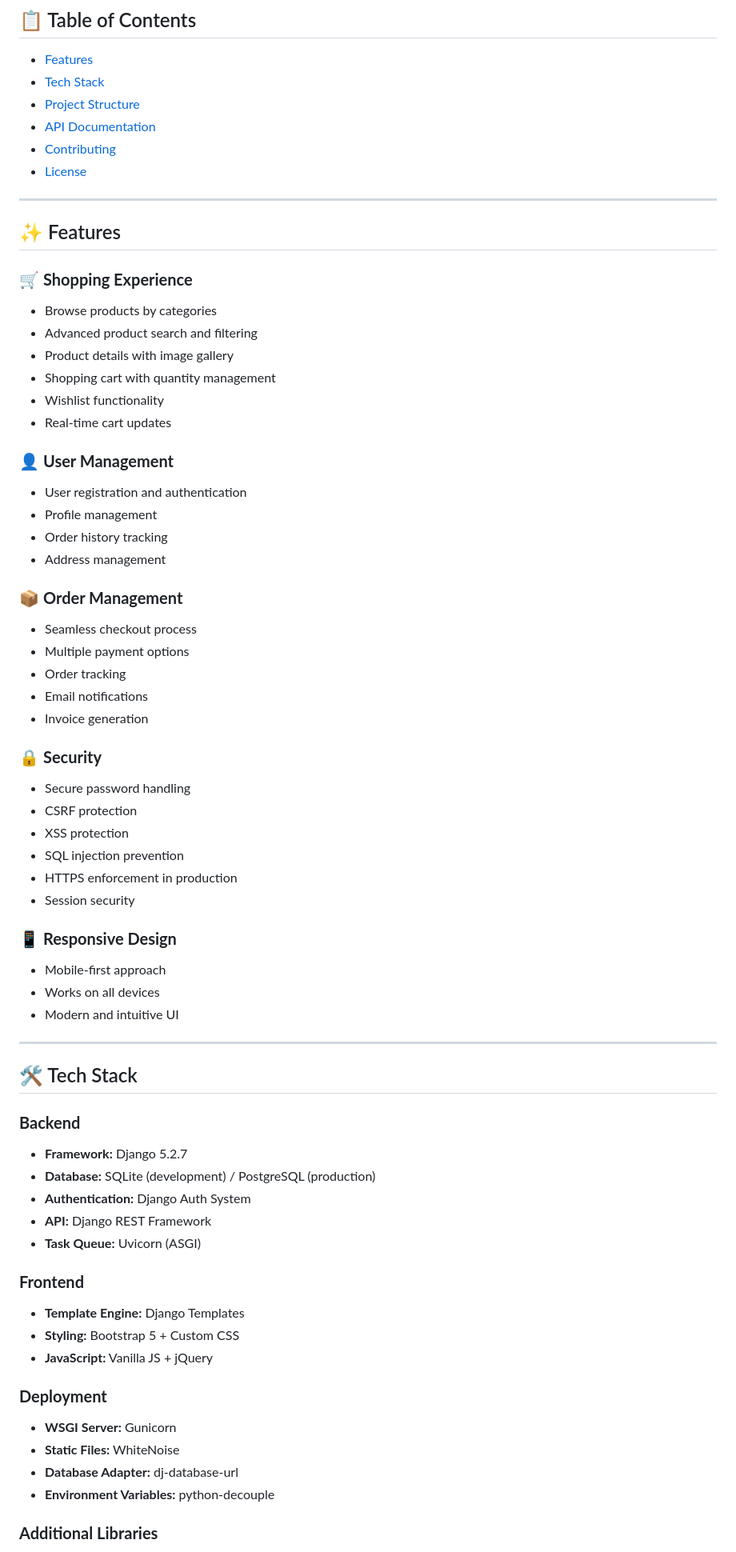
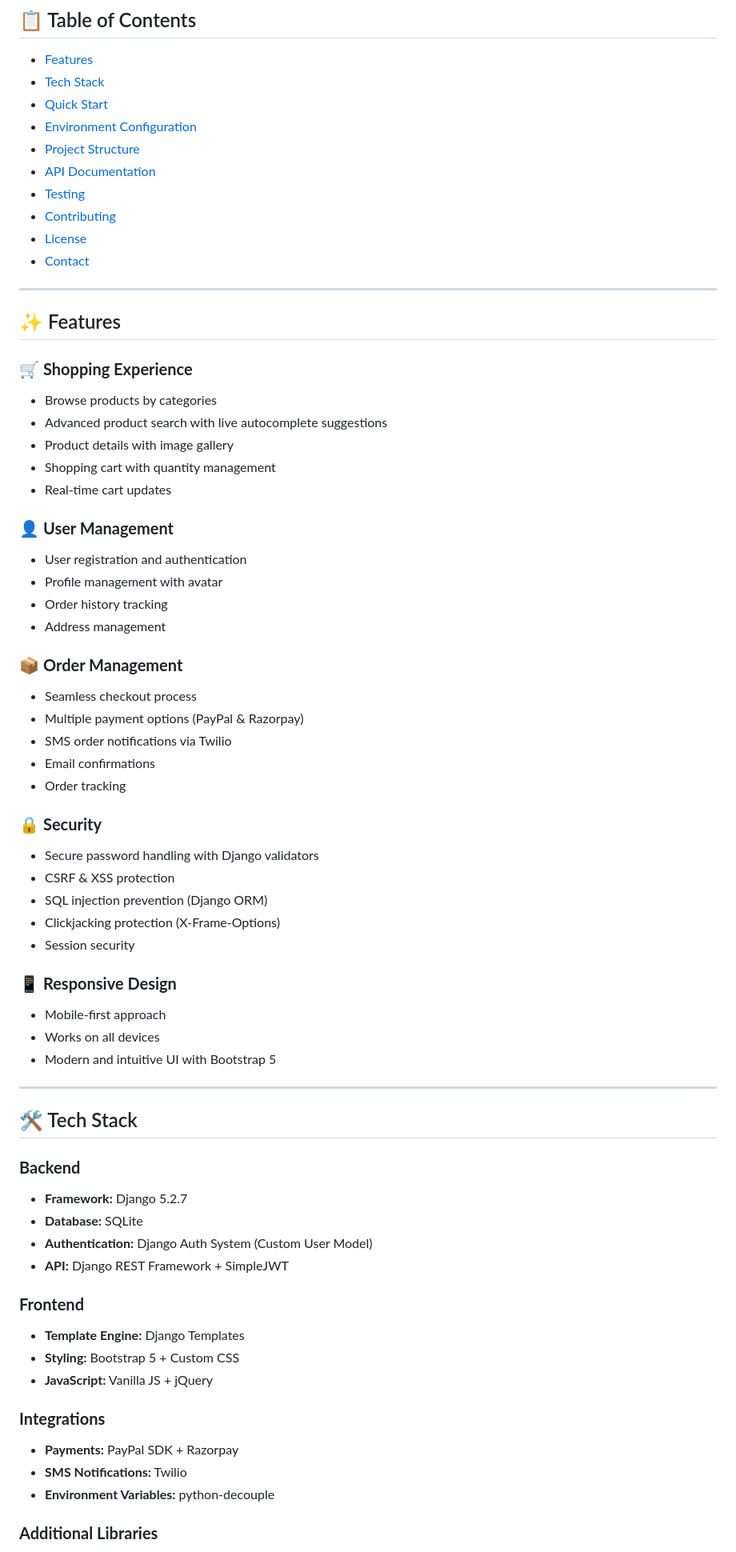
Before and after one commit to MithunKumarRajak/e-commerce, a Markdown page: README.md, the part around one of its changes. Shown at 80% size. GitHub-like rendering.

```diff
--- a/README.md
+++ b/README.md
@@ -12,10 +15,14 @@ A full-featured e-commerce web application built with Django, offering a seamles
 
 - [Features](#-features)
 - [Tech Stack](#-tech-stack)
+- [Quick Start](#-quick-start)
+- [Environment Configuration](#-environment-configuration)
 - [Project Structure](#-project-structure)
 - [API Documentation](#-api-documentation)
+- [Testing](#-testing)
 - [Contributing](#-contributing)
 - [License](#-license)
+- [Contact](#-contact--support)
 
 ---
 
@@ -23,37 +30,35 @@ A full-featured e-commerce web application built with Django, offering a seamles
 
 ### 🛒 **Shopping Experience**
 - Browse products by categories
-- Advanced product search and filtering
+- Advanced product search with live autocomplete suggestions
 - Product details with image gallery
 - Shopping cart with quantity management
-- Wishlist functionality
 - Real-time cart updates
 
 ### 👤 **User Management**
 - User registration and authentication
-- Profile management
+- Profile management with avatar
 - Order history tracking
 - Address management
 
 ### 📦 **Order Management**
 - Seamless checkout process
-- Multiple payment options
+- Multiple payment options (PayPal & Razorpay)
+- SMS order notifications via Twilio
+- Email confirmations
 - Order tracking
-- Email notifications
-- Invoice generation
 
 ### 🔒 **Security**
-- Secure password handling
-- CSRF protection
-- XSS protection
-- SQL injection prevention
-- HTTPS enforcement in production
+- Secure password handling with Django validators
+- CSRF & XSS protection
+- SQL injection prevention (Django ORM)
+- Clickjacking protection (X-Frame-Options)
 - Session security
 
 ### 📱 **Responsive Design**
 - Mobile-first approach
 - Works on all devices
-- Modern and intuitive UI
+- Modern and intuitive UI with Bootstrap 5
 
 ---
 
@@ -61,20 +66,18 @@ A full-featured e-commerce web application built with Django, offering a seamles
 
 ### **Backend**
 - **Framework:** Django 5.2.7
-- **Database:** SQLite (development) / PostgreSQL (production)
-- **Authentication:** Django Auth System
-- **API:** Django REST Framework
-- **Task Queue:** Uvicorn (ASGI)
+- **Database:** SQLite
+- **Authentication:** Django Auth System (Custom User Model)
+- **API:** Django REST Framework + SimpleJWT
 
 ### **Frontend**
 - **Template Engine:** Django Templates
 - **Styling:** Bootstrap 5 + Custom CSS
 - **JavaScript:** Vanilla JS + jQuery
 
-### **Deployment**
-- **WSGI Server:** Gunicorn
-- **Static Files:** WhiteNoise
-- **Database Adapter:** dj-database-url
+### **Integrations**
+- **Payments:** PayPal SDK + Razorpay
+- **SMS Notifications:** Twilio
 - **Environment Variables:** python-decouple
 
 ### **Additional Libraries**
```
Also changed, not shown: other parts of README.md (+14 -105 lines).
